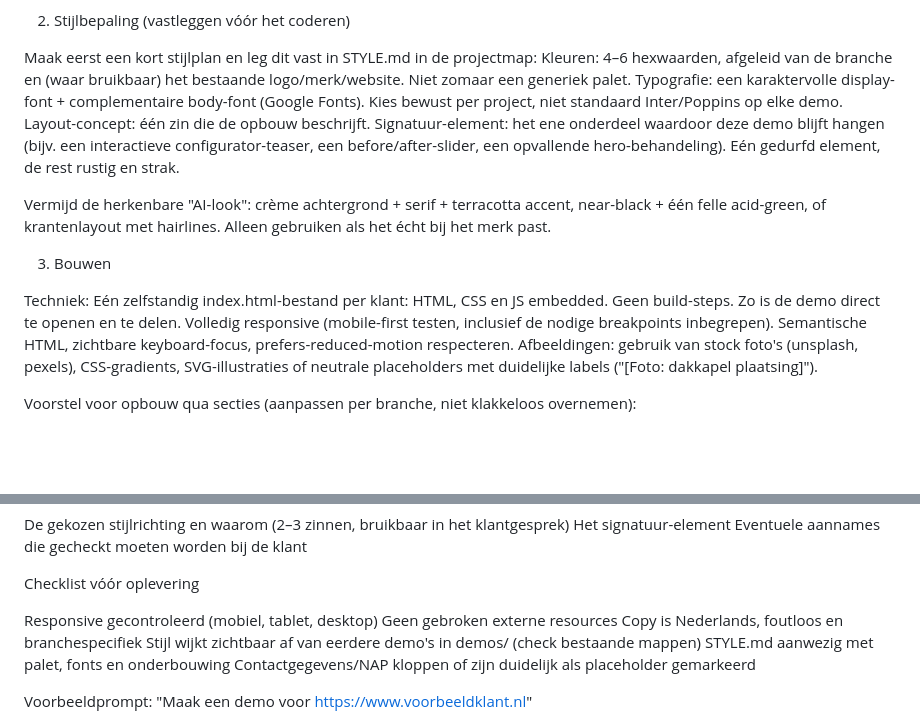
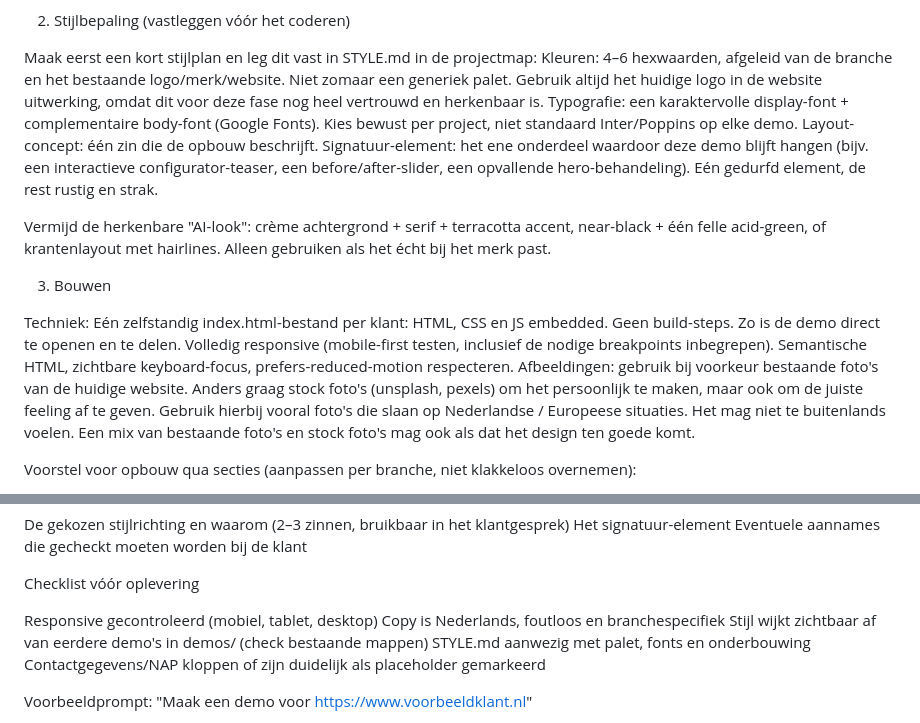
Before and after one commit to barendsmedia/concept, a Markdown page: CLAUDE.md, 2 parts joined by grey strips. Rendered like a GitHub page; blank space fills up the shorter version.

```diff
--- a/CLAUDE.md
+++ b/CLAUDE.md
@@ -14,7 +14,8 @@ Kijk naar 2–3 directe concurrenten in dezelfde branche om te bepalen wat "bete
 2. Stijlbepaling (vastleggen vóór het coderen)
 
 Maak eerst een kort stijlplan en leg dit vast in STYLE.md in de projectmap:
-Kleuren: 4–6 hexwaarden, afgeleid van de branche en (waar bruikbaar) het bestaande logo/merk/website. Niet zomaar een generiek palet.
+Kleuren: 4–6 hexwaarden, afgeleid van de branche en het bestaande logo/merk/website. Niet zomaar een generiek palet.
+Gebruik altijd het huidige logo in de website uitwerking, omdat dit voor deze fase nog heel vertrouwd en herkenbaar is.
 Typografie: een karaktervolle display-font + complementaire body-font (Google Fonts). Kies bewust per project, niet standaard Inter/Poppins op elke demo.
 Layout-concept: één zin die de opbouw beschrijft.
 Signatuur-element: het ene onderdeel waardoor deze demo blijft hangen (bijv. een interactieve configurator-teaser, een before/after-slider, een opvallende hero-behandeling). Eén gedurfd element, de rest rustig en strak.
@@ -28,7 +29,7 @@ Techniek:
 Eén zelfstandig index.html-bestand per klant: HTML, CSS en JS embedded. Geen build-steps. Zo is de demo direct te openen en te delen.
 Volledig responsive (mobile-first testen, inclusief de nodige breakpoints inbegrepen).
 Semantische HTML, zichtbare keyboard-focus, prefers-reduced-motion respecteren.
-Afbeeldingen: gebruik van stock foto's (unsplash, pexels), CSS-gradients, SVG-illustraties of neutrale placeholders met duidelijke labels ("[Foto: dakkapel plaatsing]").
+Afbeeldingen: gebruik bij voorkeur bestaande foto's van de huidige website. Anders graag stock foto's (unsplash, pexels) om het persoonlijk te maken, maar ook om de juiste feeling af te geven. Gebruik hierbij vooral foto's die slaan op Nederlandse / Europeese situaties. Het mag niet te buitenlands voelen. Een mix van bestaande foto's en stock foto's mag ook als dat het design ten goede komt.
 
 
 Voorstel voor opbouw qua secties (aanpassen per branche, niet klakkeloos overnemen):
@@ -65,7 +66,6 @@ Eventuele aannames die gecheckt moeten worden bij de klant
 Checklist vóór oplevering
 
 Responsive gecontroleerd (mobiel, tablet, desktop)
-Geen gebroken externe resources
 Copy is Nederlands, foutloos en branchespecifiek
 Stijl wijkt zichtbaar af van eerdere demo's in demos/ (check bestaande mappen)
 STYLE.md aanwezig met palet, fonts en onderbouwing
```
